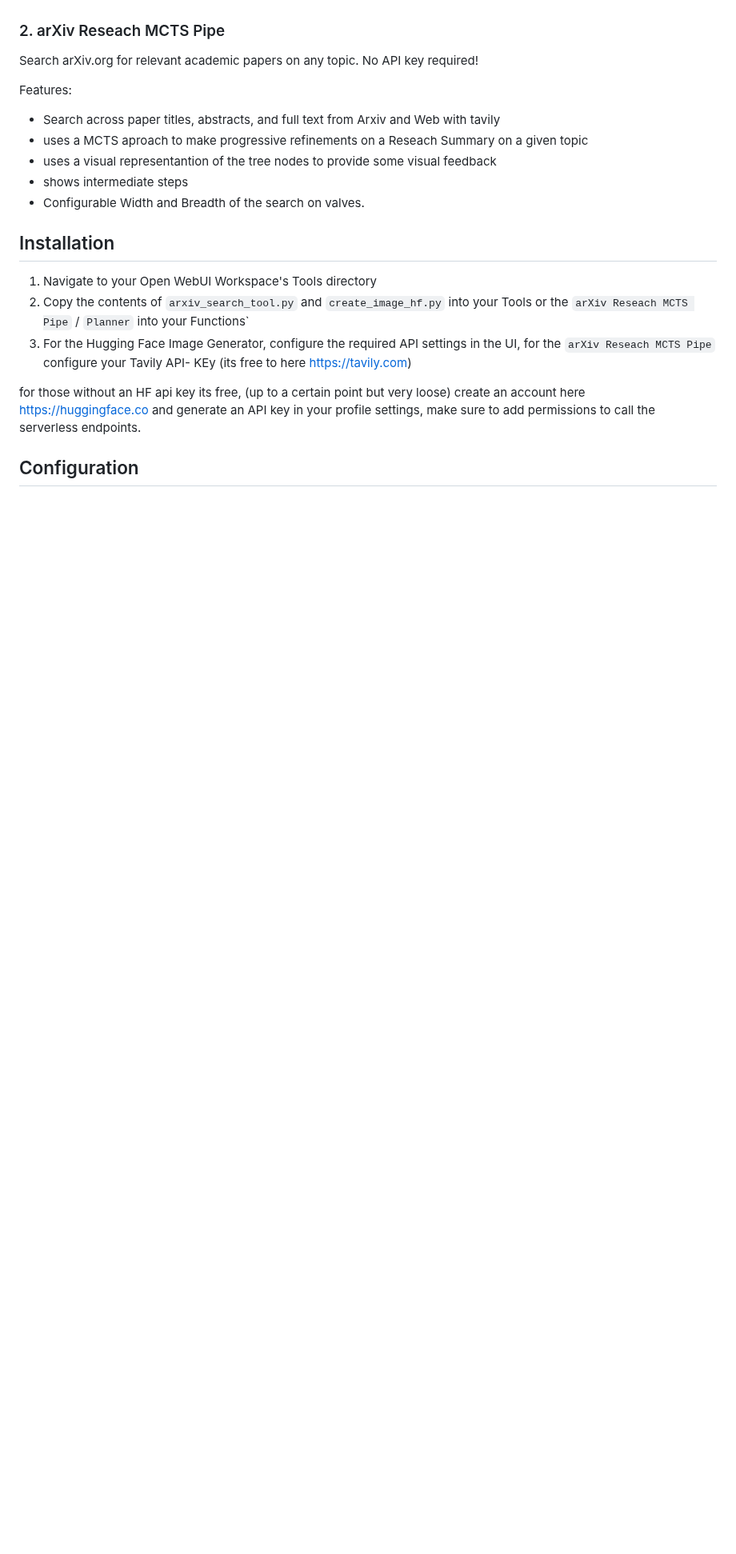
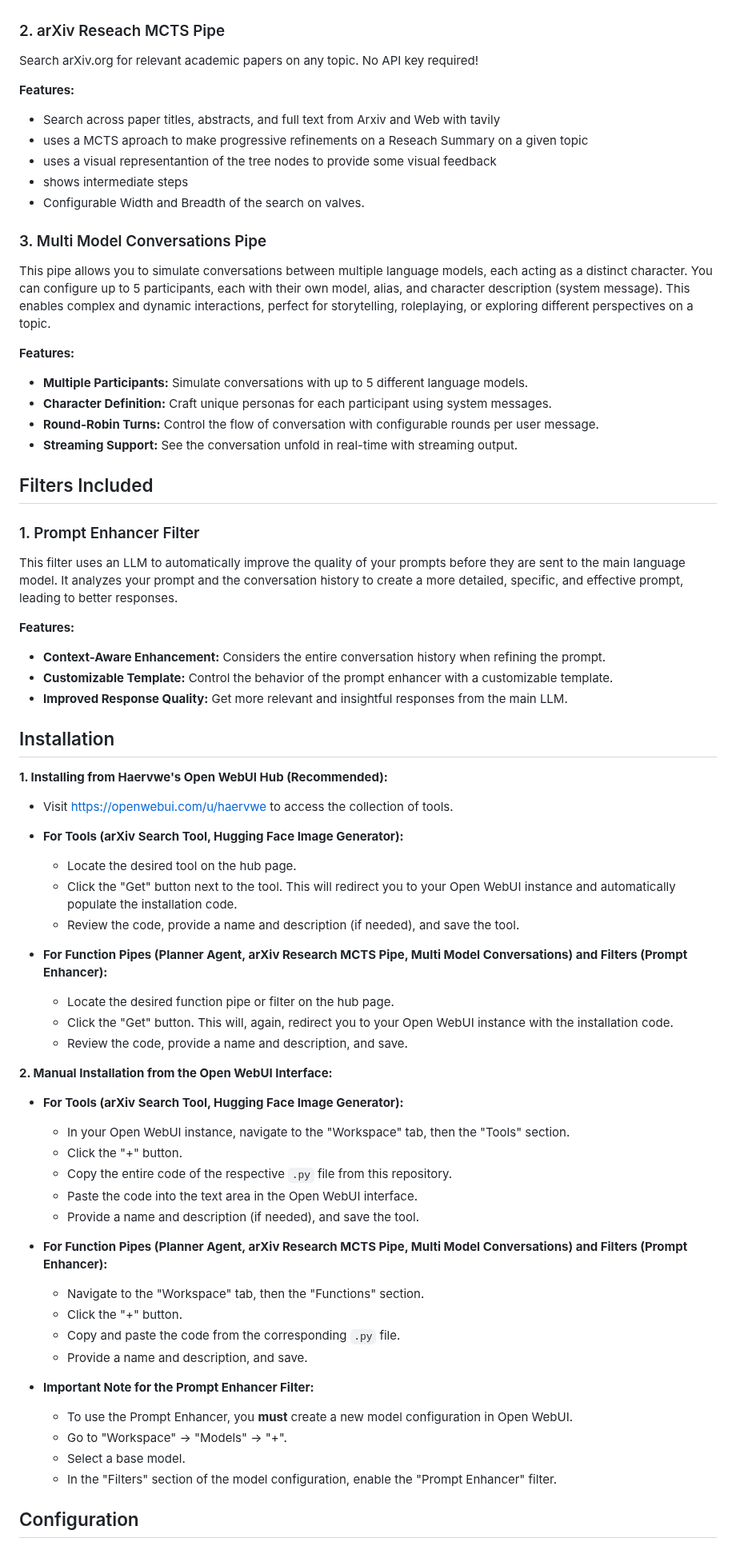
Before and after one commit to Haervwe/open-webui-tools, a Markdown page: README.md, the part around one of its changes. Shown at 80% size. Rendered like a GitHub page; blank space fills up the shorter version.

```diff
--- a/README.md
+++ b/README.md
@@ -55,22 +55,85 @@ It features advanced capabilities like:
 
 
 ### 2. arXiv Reseach MCTS Pipe
+
 Search arXiv.org for relevant academic papers on any topic. No API key required!
 
-Features:
+**Features:**
 - Search across paper titles, abstracts, and full text from Arxiv and Web with tavily
 - uses a MCTS aproach to make progressive refinements on a Reseach Summary on a given topic
 - uses a visual representantion of the tree nodes to provide some visual feedback
 - shows intermediate steps
 - Configurable Width and Breadth of the search on valves.
 
+
+### 3. Multi Model Conversations Pipe
+
+This pipe allows you to simulate conversations between multiple language models, each acting as a distinct character.  You can configure up to 5 participants, each with their own model, alias, and character description (system message). This enables complex and dynamic interactions, perfect for storytelling, roleplaying, or exploring different perspectives on a topic.
+
+**Features:**
+
+* **Multiple Participants:** Simulate conversations with up to 5 different language models.
+* **Character Definition:**  Craft unique personas for each participant using system messages.
+* **Round-Robin Turns:** Control the flow of conversation with configurable rounds per user message.
+* **Streaming Support:**  See the conversation unfold in real-time with streaming output.
+
+
+
+## Filters Included
+
+### 1. Prompt Enhancer Filter
+
+This filter uses an LLM to automatically improve the quality of your prompts before they are sent to the main language model. It analyzes your prompt and the conversation history to create a more detailed, specific, and effective prompt, leading to better responses.
+
+**Features:**
+
+* **Context-Aware Enhancement:** Considers the entire conversation history when refining the prompt.
+* **Customizable Template:**  Control the behavior of the prompt enhancer with a customizable template.
+* **Improved Response Quality:**  Get more relevant and insightful responses from the main LLM.
+
+
+
+
 ## Installation
 
-1. Navigate to your Open WebUI Workspace's Tools directory
-2. Copy the contents of `arxiv_search_tool.py` and `create_image_hf.py` into your Tools or the `arXiv Reseach MCTS Pipe` / `Planner` into your Functions`
-3. For the Hugging Face Image Generator, configure the required API settings in the UI, for the `arXiv Reseach MCTS Pipe` configure your Tavily API- KEy (its free to here https://tavily.com)
+**1. Installing from Haervwe's Open WebUI Hub (Recommended):**
 
-for those without an HF api key its free, (up to a certain point but very loose) create an account here https://huggingface.co and generate an API key in your profile settings, make sure to add permissions to call the serverless endpoints.
+* Visit [https://openwebui.com/u/haervwe](https://openwebui.com/u/haervwe) to access the collection of tools.
+
+* **For Tools (arXiv Search Tool, Hugging Face Image Generator):**
+    * Locate the desired tool on the hub page.
+    * Click the "Get" button next to the tool. This will redirect you to your Open WebUI instance and automatically populate the installation code.
+    * Review the code, provide a name and description (if needed), and save the tool.
+
+
+* **For Function Pipes (Planner Agent, arXiv Research MCTS Pipe, Multi Model Conversations) and Filters (Prompt Enhancer):**
+    * Locate the desired function pipe or filter on the hub page.
+    * Click the "Get" button. This will, again, redirect you to your Open WebUI instance with the installation code.
+    * Review the code, provide a name and description, and save.
+
+
+**2. Manual Installation from the Open WebUI Interface:**
+
+* **For Tools (arXiv Search Tool, Hugging Face Image Generator):**
+    * In your Open WebUI instance, navigate to the "Workspace" tab, then the "Tools" section.
+    * Click the "+" button.
+    * Copy the entire code of the respective `.py` file from this repository.
+    * Paste the code into the text area in the Open WebUI interface.
+    * Provide a name and description (if needed), and save the tool.
+
+
+* **For Function Pipes (Planner Agent, arXiv Research MCTS Pipe, Multi Model Conversations) and Filters (Prompt Enhancer):**
+    * Navigate to the "Workspace" tab, then the "Functions" section.
+    * Click the "+" button.
+    * Copy and paste the code from the corresponding `.py` file.
+    * Provide a name and description, and save.
+
+* **Important Note for the Prompt Enhancer Filter:**
+    * To use the Prompt Enhancer, you **must** create a new model configuration in Open WebUI.
+    * Go to "Workspace" -> "Models" -> "+".
+    * Select a base model.
+    * In the "Filters" section of the model configuration, enable the "Prompt Enhancer" filter.
+
 
 ## Configuration
 
```
Also changed, not shown: other parts of README.md (+35 -1 lines).
